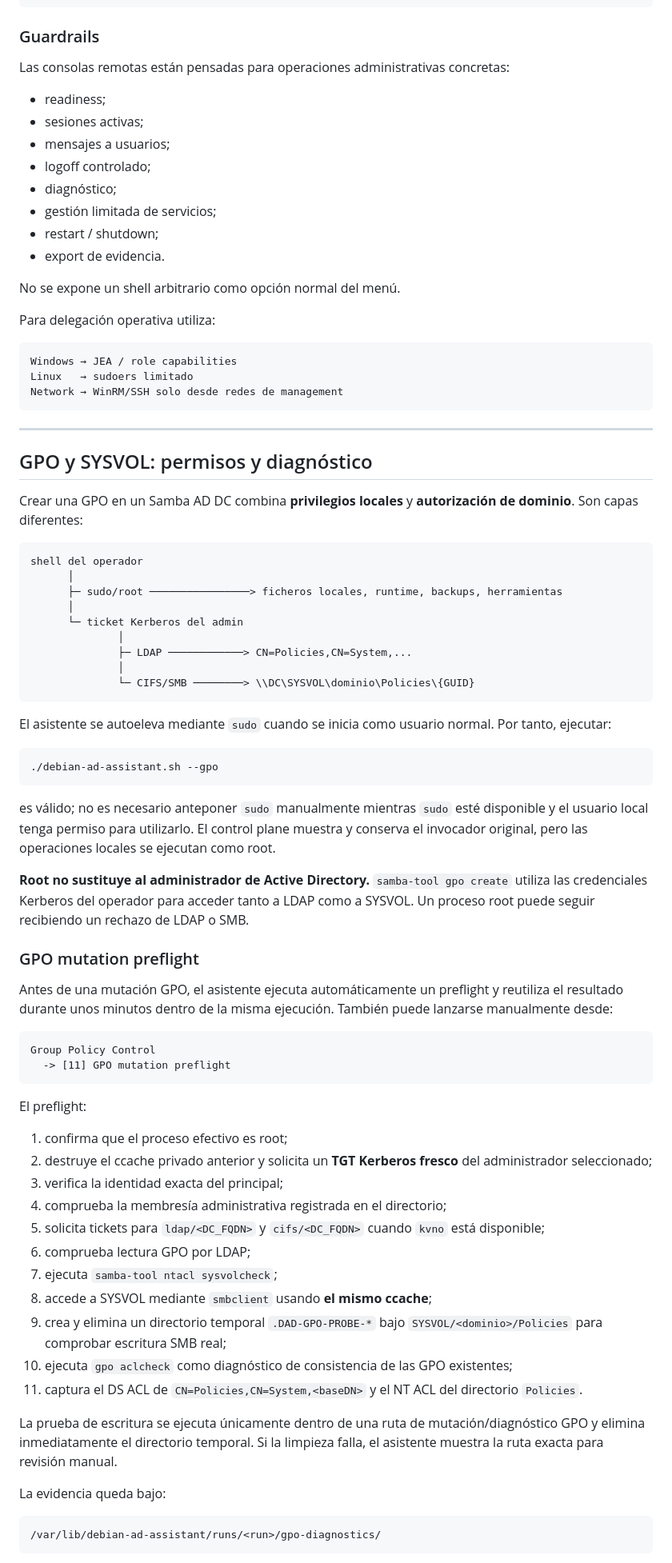
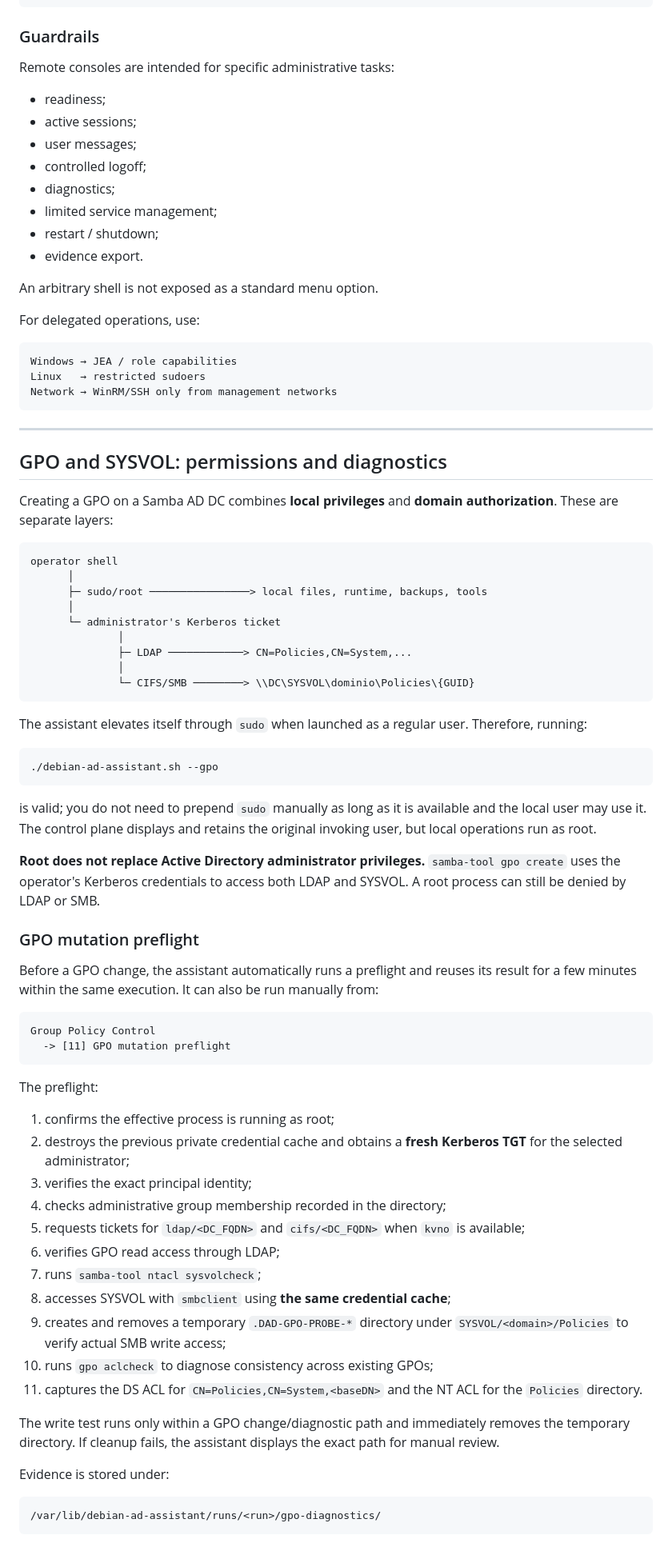
Before and after one commit to sempitern0/hardening-scripts, a Markdown page: README.md, the part around one of its changes. Shown at 80% size. GitHub-like rendering.

Commit message:
docs(i18n): translate DNS, remote operations and GPO preflight guidance

````diff
--- a/README.md
+++ b/README.md
@@ -716,82 +716,82 @@ Linux → Windows   : OpenSSH
 
 ### Guardrails
 
-Las consolas remotas están pensadas para operaciones administrativas concretas:
+Remote consoles are intended for specific administrative tasks:
 
 - readiness;
-- sesiones activas;
-- mensajes a usuarios;
-- logoff controlado;
-- diagnóstico;
-- gestión limitada de servicios;
+- active sessions;
+- user messages;
+- controlled logoff;
+- diagnostics;
+- limited service management;
 - restart / shutdown;
-- export de evidencia.
-
-No se expone un shell arbitrario como opción normal del menú.
-
-Para delegación operativa utiliza:
+- evidence export.
+
+An arbitrary shell is not exposed as a standard menu option.
+
+For delegated operations, use:
 
 ```text
 Windows → JEA / role capabilities
-Linux   → sudoers limitado
-Network → WinRM/SSH solo desde redes de management
+Linux   → restricted sudoers
+Network → WinRM/SSH only from management networks
 ```
 
 ---
 
 <a id="gpo-y-sysvol-permisos-y-diagnostico"></a>
-## GPO y SYSVOL: permisos y diagnóstico
-
-Crear una GPO en un Samba AD DC combina **privilegios locales** y **autorización de dominio**. Son capas diferentes:
-
-```text
-shell del operador
+## GPO and SYSVOL: permissions and diagnostics
+
+Creating a GPO on a Samba AD DC combines **local privileges** and **domain authorization**. These are separate layers:
+
+```text
+operator shell
       │
-      ├─ sudo/root ────────────────> ficheros locales, runtime, backups, herramientas
+      ├─ sudo/root ────────────────> local files, runtime, backups, tools
       │
-      └─ ticket Kerberos del admin
+      └─ administrator's Kerberos ticket
               │
               ├─ LDAP ────────────> CN=Policies,CN=System,...
               │
               └─ CIFS/SMB ────────> \\DC\SYSVOL\dominio\Policies\{GUID}
 ```
 
-El asistente se autoeleva mediante `sudo` cuando se inicia como usuario normal. Por tanto, ejecutar:
+The assistant elevates itself through `sudo` when launched as a regular user. Therefore, running:
 
 ```bash
 ./debian-ad-assistant.sh --gpo
 ```
 
-es válido; no es necesario anteponer `sudo` manualmente mientras `sudo` esté disponible y el usuario local tenga permiso para utilizarlo. El control plane muestra y conserva el invocador original, pero las operaciones locales se ejecutan como root.
-
-**Root no sustituye al administrador de Active Directory.** `samba-tool gpo create` utiliza las credenciales Kerberos del operador para acceder tanto a LDAP como a SYSVOL. Un proceso root puede seguir recibiendo un rechazo de LDAP o SMB.
+is valid; you do not need to prepend `sudo` manually as long as it is available and the local user may use it. The control plane displays and retains the original invoking user, but local operations run as root.
+
+**Root does not replace Active Directory administrator privileges.** `samba-tool gpo create` uses the operator's Kerberos credentials to access both LDAP and SYSVOL. A root process can still be denied by LDAP or SMB.
 
 ### GPO mutation preflight
 
-Antes de una mutación GPO, el asistente ejecuta automáticamente un preflight y reutiliza el resultado durante unos minutos dentro de la misma ejecución. También puede lanzarse manualmente desde:
+Before a GPO change, the assistant automatically runs a preflight and reuses its result for a few minutes within the same execution. It can also be run manually from:
 
 ```text
 Group Policy Control
   -> [11] GPO mutation preflight
 ```
 
-El preflight:
-
-1. confirma que el proceso efectivo es root;
-2. destruye el ccache privado anterior y solicita un **TGT Kerberos fresco** del administrador seleccionado;
-3. verifica la identidad exacta del principal;
-4. comprueba la membresía administrativa registrada en el directorio;
-5. solicita tickets para `ldap/<DC_FQDN>` y `cifs/<DC_FQDN>` cuando `kvno` está disponible;
-6. comprueba lectura GPO por LDAP;
-7. ejecuta `samba-tool ntacl sysvolcheck`;
-8. accede a SYSVOL mediante `smbclient` usando **el mismo ccache**;
-9. crea y elimina un directorio temporal `.DAD-GPO-PROBE-*` bajo `SYSVOL/<dominio>/Policies` para comprobar escritura SMB real;
-10. ejecuta `gpo aclcheck` como diagnóstico de consistencia de las GPO existentes;
-11. captura el DS ACL de `CN=Policies,CN=System,<baseDN>` y el NT ACL del directorio `Policies`.
-
-La prueba de escritura se ejecuta únicamente dentro de una ruta de mutación/diagnóstico GPO y elimina inmediatamente el directorio temporal. Si la limpieza falla, el asistente muestra la ruta exacta para revisión manual.
-
-La evidencia queda bajo:
+The preflight:
+
+1. confirms the effective process is running as root;
+2. destroys the previous private credential cache and obtains a **fresh Kerberos TGT** for the selected administrator;
+3. verifies the exact principal identity;
+4. checks administrative group membership recorded in the directory;
+5. requests tickets for `ldap/<DC_FQDN>` and `cifs/<DC_FQDN>` when `kvno` is available;
+6. verifies GPO read access through LDAP;
+7. runs `samba-tool ntacl sysvolcheck`;
+8. accesses SYSVOL with `smbclient` using **the same credential cache**;
+9. creates and removes a temporary `.DAD-GPO-PROBE-*` directory under `SYSVOL/<domain>/Policies` to verify actual SMB write access;
+10. runs `gpo aclcheck` to diagnose consistency across existing GPOs;
+11. captures the DS ACL for `CN=Policies,CN=System,<baseDN>` and the NT ACL for the `Policies` directory.
+
+The write test runs only within a GPO change/diagnostic path and immediately removes the temporary directory. If cleanup fails, the assistant displays the exact path for manual review.
+
+Evidence is stored under:
 
 ```text
 /var/lib/debian-ad-assistant/runs/<run>/gpo-diagnostics/
````
Also changed, not shown: other parts of README.md (+36 -36 lines).
